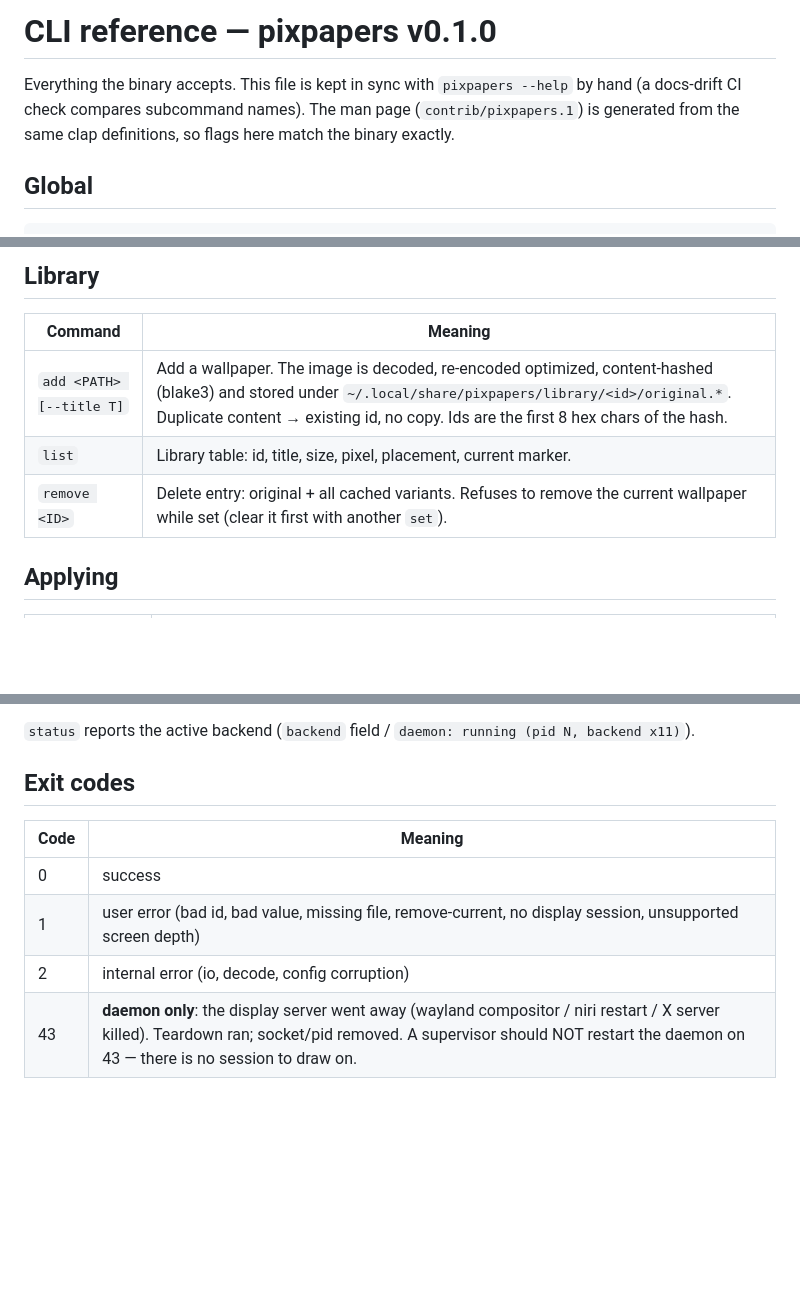
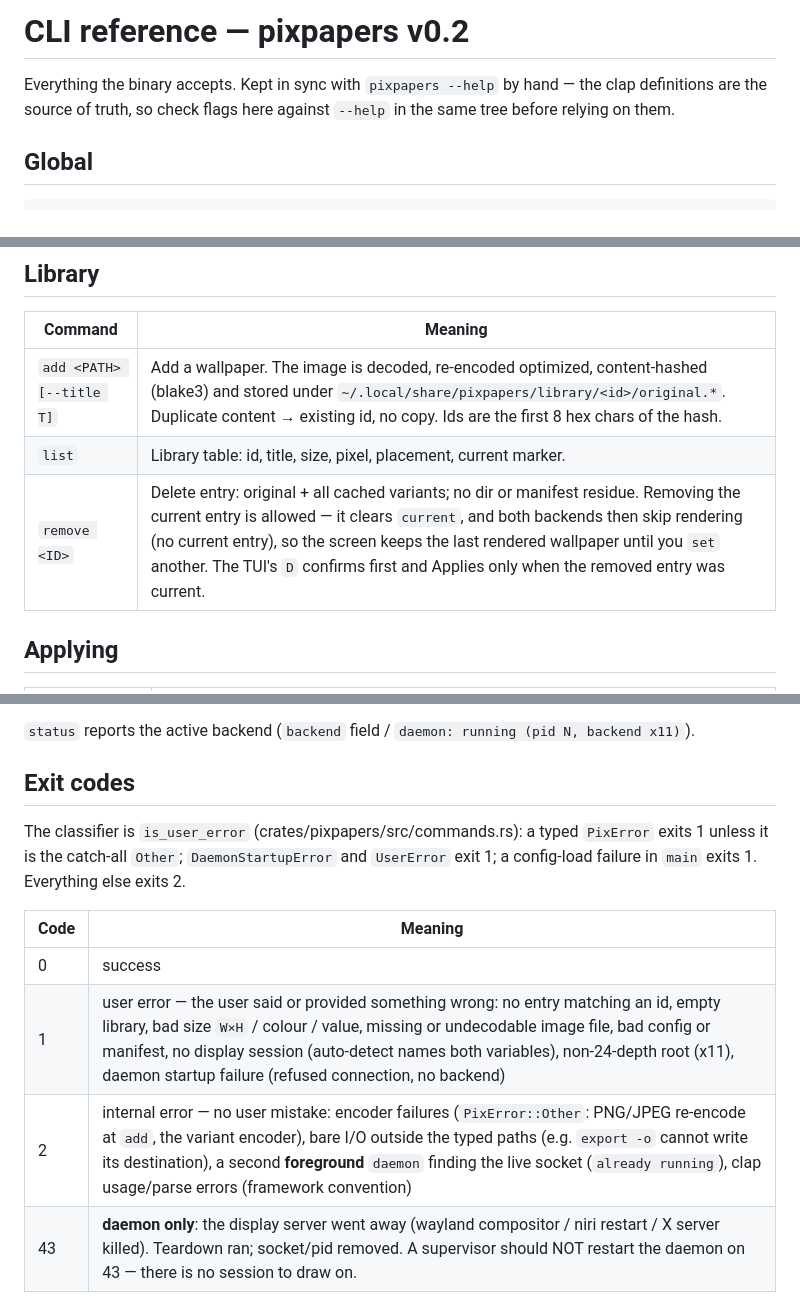
Before and after one commit to lariocpt/pixelated-papers, a Markdown page: docs/CLI.md, 3 parts joined by grey strips. Rendered like a GitHub page; blank space fills up the shorter version.

Commit message:
docs: CLI — v0.2 title, drop false sync claims, remove-current, real exit-code table
Title: v0.1.0 → v0.2 (phase label; the workspace version and -V stay
0.1.0 until the post-S9 release).

Lines 4–5 claimed a docs-drift CI check and a generated man page
(contrib/pixpapers.1) — neither exists; replaced with the honest
statement that the clap definitions are the source of truth.

The remove row claimed remove-current is refused; the code allows it
(Library::remove clears current, both backends then skip rendering) —
VERIFICATION S7 documents the behavior, the doc was the bug.

Exit-code table rewritten to the actual classifier (S9 task 7,
dde4d1f): 1 = every typed PixError except the catch-all Other,
DaemonStartupError, UserError and config-load; 2 = Other encoder
failures, bare anyhow (export -o write, duplicate foreground daemon),
clap usage; 43 = wayland OR X server loss. The old table had io/decode/
config under 2 and remove-current under 1 — both wrong.

```diff
--- a/docs/CLI.md
+++ b/docs/CLI.md
@@ -1,9 +1,8 @@
-# CLI reference — pixpapers v0.1.0
+# CLI reference — pixpapers v0.2
 
-Everything the binary accepts. This file is kept in sync with
-`pixpapers --help` by hand (a docs-drift CI check compares subcommand
-names). The man page (`contrib/pixpapers.1`) is generated from the same
-clap definitions, so flags here match the binary exactly.
+Everything the binary accepts. Kept in sync with `pixpapers --help` by
+hand — the clap definitions are the source of truth, so check flags here
+against `--help` in the same tree before relying on them.
 
 ## Global
 
@@ -18,7 +17,7 @@ pixpapers -V | -h
 |---|---|
 | `add <PATH> [--title T]` | Add a wallpaper. The image is decoded, re-encoded optimized, content-hashed (blake3) and stored under `~/.local/share/pixpapers/library/<id>/original.*`. Duplicate content → existing id, no copy. Ids are the first 8 hex chars of the hash. |
 | `list` | Library table: id, title, size, pixel, placement, current marker. |
-| `remove <ID>` | Delete entry: original + all cached variants. Refuses to remove the current wallpaper while set (clear it first with another `set`). |
+| `remove <ID>` | Delete entry: original + all cached variants; no dir or manifest residue. Removing the current entry is allowed — it clears `current`, and both backends then skip rendering (no current entry), so the screen keeps the last rendered wallpaper until you `set` another. The TUI's `D` confirms first and Applies only when the removed entry was current. |
 
 ## Applying
 
@@ -170,11 +169,16 @@ Backend selection (`daemon.backend` in config.toml, default `auto`):
 
 ## Exit codes
 
+The classifier is `is_user_error` (crates/pixpapers/src/commands.rs): a
+typed `PixError` exits 1 unless it is the catch-all `Other`;
+`DaemonStartupError` and `UserError` exit 1; a config-load failure in
+`main` exits 1. Everything else exits 2.
+
 | Code | Meaning |
 |---|---|
 | 0 | success |
-| 1 | user error (bad id, bad value, missing file, remove-current, no display session, unsupported screen depth) |
-| 2 | internal error (io, decode, config corruption) |
+| 1 | user error — the user said or provided something wrong: no entry matching an id, empty library, bad size `W×H` / colour / value, missing or undecodable image file, bad config or manifest, no display session (auto-detect names both variables), non-24-depth root (x11), daemon startup failure (refused connection, no backend) |
+| 2 | internal error — no user mistake: encoder failures (`PixError::Other`: PNG/JPEG re-encode at `add`, the variant encoder), bare I/O outside the typed paths (e.g. `export -o` cannot write its destination), a second **foreground** `daemon` finding the live socket (`already running`), clap usage/parse errors (framework convention) |
 | 43 | **daemon only**: the display server went away (wayland compositor / niri restart / X server killed). Teardown ran; socket/pid removed. A supervisor should NOT restart the daemon on 43 — there is no session to draw on. |
 
 ## Environment
```
